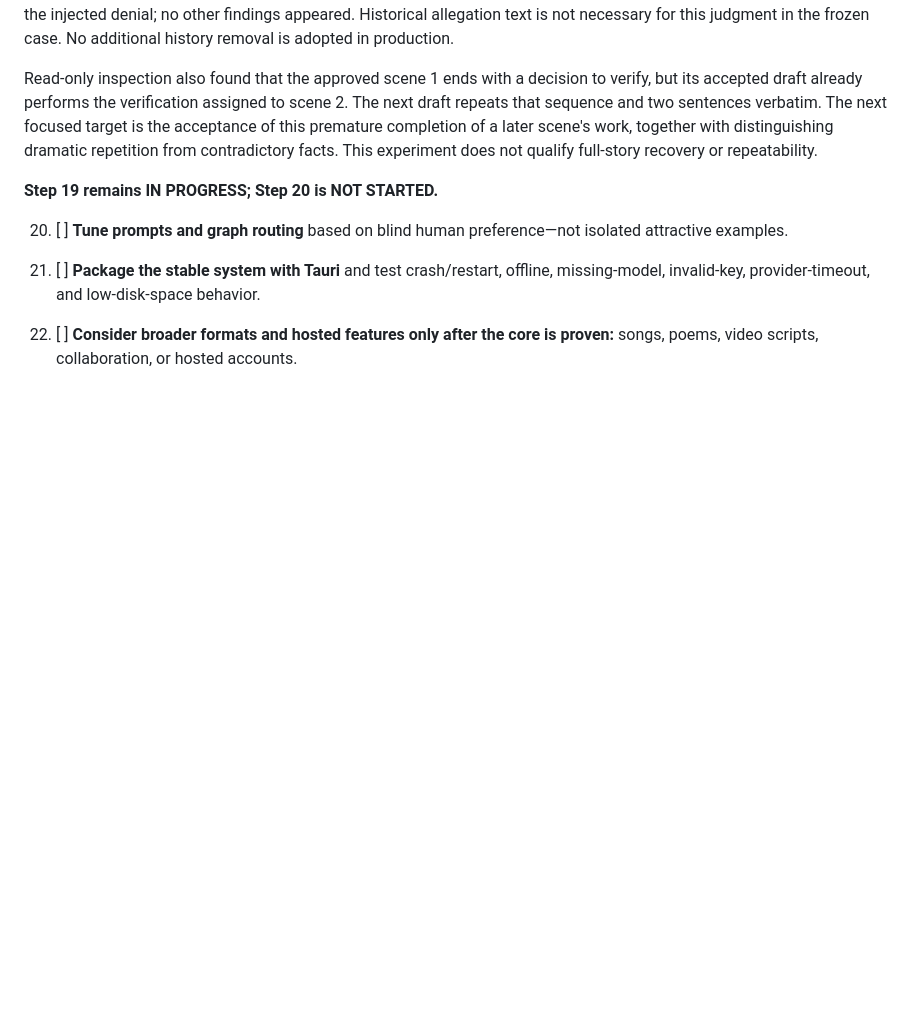
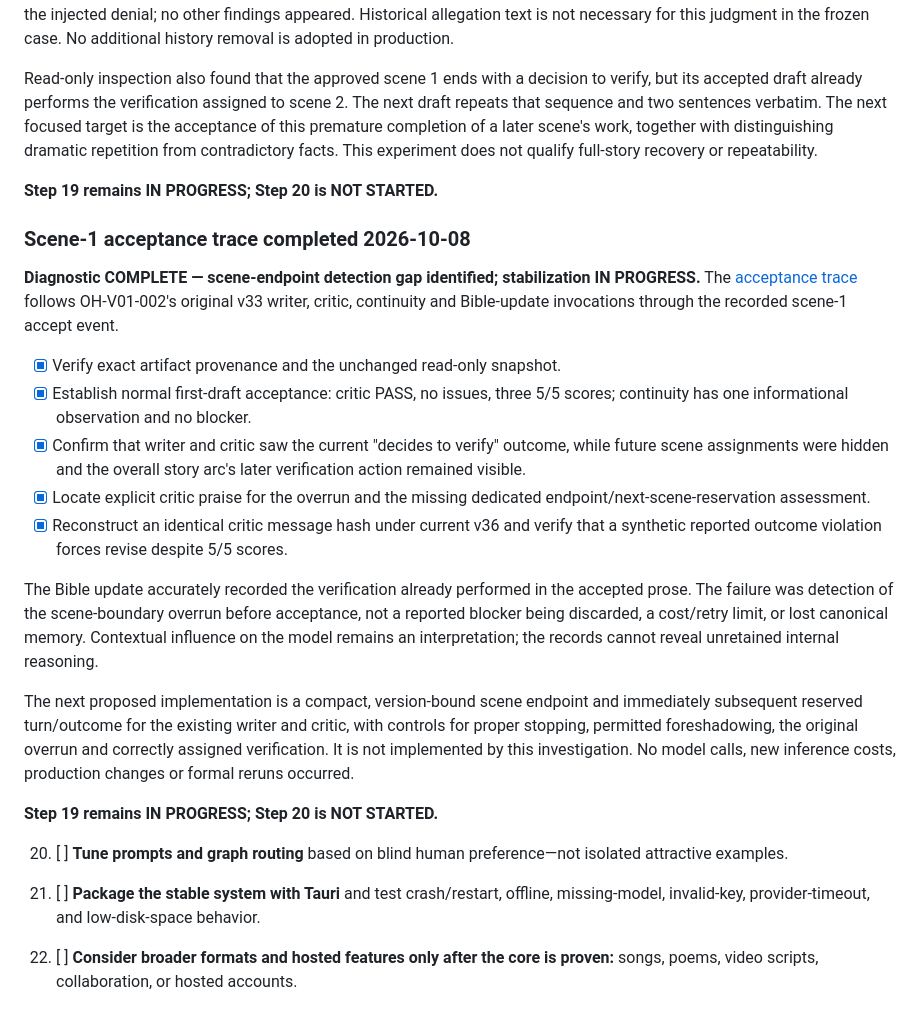
Before and after one commit to sasadjukic/openHollywood, a Markdown page: open_hollywood_bible/step_by_step_implementation.md, the part around the change. Drawn GitHub-style; blank space fills up the shorter version.

```diff
--- a/open_hollywood_bible/step_by_step_implementation.md
+++ b/open_hollywood_bible/step_by_step_implementation.md
@@ -1956,6 +1956,38 @@ facts. This experiment does not qualify full-story recovery or repeatability.
 
 **Step 19 remains IN PROGRESS; Step 20 is NOT STARTED.**
 
+### Scene-1 acceptance trace completed 2026-10-08
+
+**Diagnostic COMPLETE — scene-endpoint detection gap identified; stabilization IN PROGRESS.**
+The [acceptance trace](../docs/benchmark_reports/scene-one-acceptance-trace-2026-10-08.md)
+follows OH-V01-002's original v33 writer, critic, continuity and Bible-update
+invocations through the recorded scene-1 accept event.
+
+- [x] Verify exact artifact provenance and the unchanged read-only snapshot.
+- [x] Establish normal first-draft acceptance: critic PASS, no issues, three 5/5
+  scores; continuity has one informational observation and no blocker.
+- [x] Confirm that writer and critic saw the current "decides to verify" outcome,
+  while future scene assignments were hidden and the overall story arc's later
+  verification action remained visible.
+- [x] Locate explicit critic praise for the overrun and the missing dedicated
+  endpoint/next-scene-reservation assessment.
+- [x] Reconstruct an identical critic message hash under current v36 and verify
+  that a synthetic reported outcome violation forces revise despite 5/5 scores.
+
+The Bible update accurately recorded the verification already performed in the
+accepted prose. The failure was detection of the scene-boundary overrun before
+acceptance, not a reported blocker being discarded, a cost/retry limit, or lost
+canonical memory. Contextual influence on the model remains an interpretation;
+the records cannot reveal unretained internal reasoning.
+
+The next proposed implementation is a compact, version-bound scene endpoint and
+immediately subsequent reserved turn/outcome for the existing writer and critic,
+with controls for proper stopping, permitted foreshadowing, the original overrun
+and correctly assigned verification. It is not implemented by this investigation.
+No model calls, new inference costs, production changes or formal reruns occurred.
+
+**Step 19 remains IN PROGRESS; Step 20 is NOT STARTED.**
+
 20. [ ] **Tune prompts and graph routing** based on blind human preference—not isolated attractive examples.
 
 21. [ ] **Package the stable system with Tauri** and test crash/restart, offline, missing-model, invalid-key, provider-timeout, and low-disk-space behavior.
```
Also changed, not shown: docs/benchmark_reports/scene-one-acceptance-trace-2026-10-08.md (added, +185 -0 lines).
